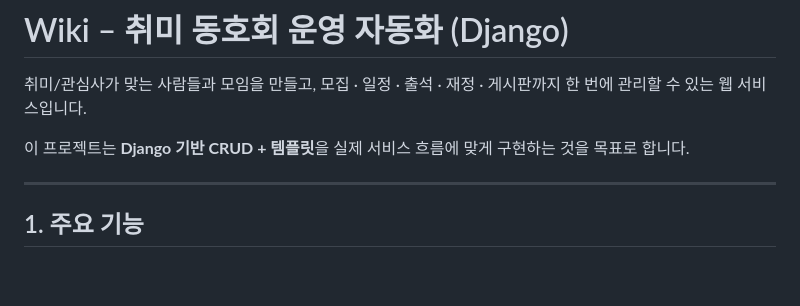
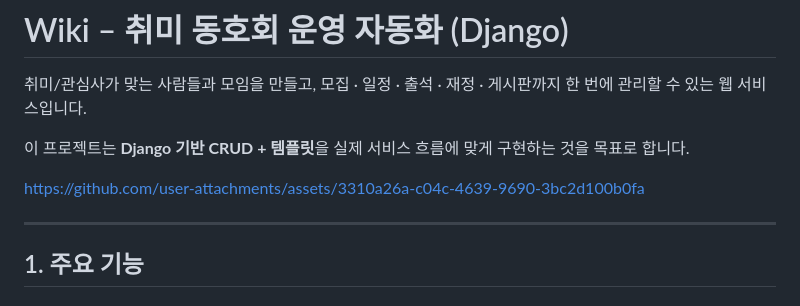
Before and after one commit to seojin122/Wiki, a Markdown page: README.md, the part around the change. Rendered like a GitHub page; blank space fills up the shorter version.

Commit message:
시연영상 업로드

```diff
--- a/README.md
+++ b/README.md
@@ -3,6 +3,12 @@
 취미/관심사가 맞는 사람들과 모임을 만들고, 모집 · 일정 · 출석 · 재정 · 게시판까지 한 번에 관리할 수 있는 웹 서비스입니다.
 
 이 프로젝트는 **Django 기반 CRUD + 템플릿**을 실제 서비스 흐름에 맞게 구현하는 것을 목표로 합니다.
+
+
+
+
+https://github.com/user-attachments/assets/3310a26a-c04c-4639-9690-3bc2d100b0fa
+
 
 ---
 
```
